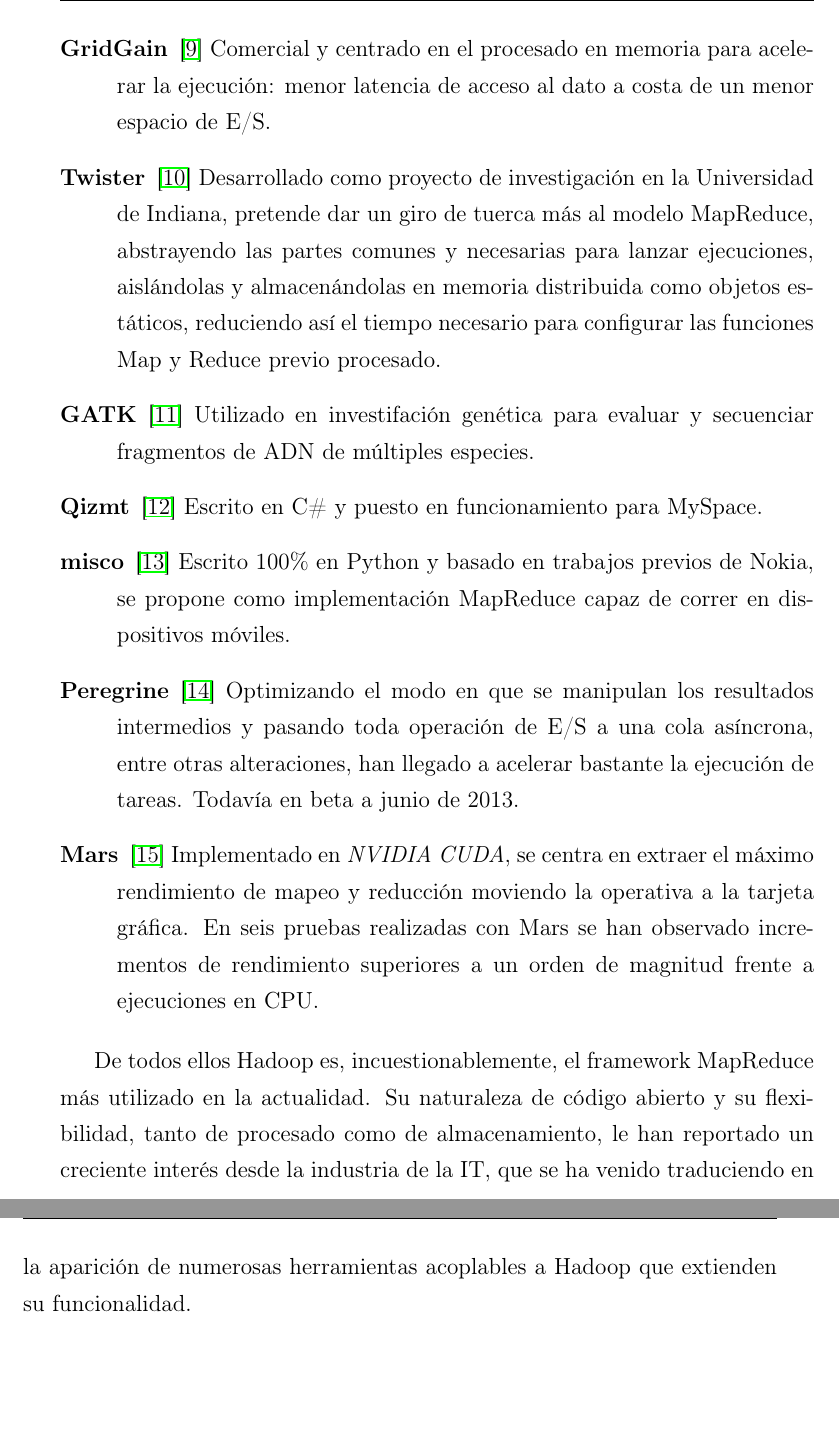
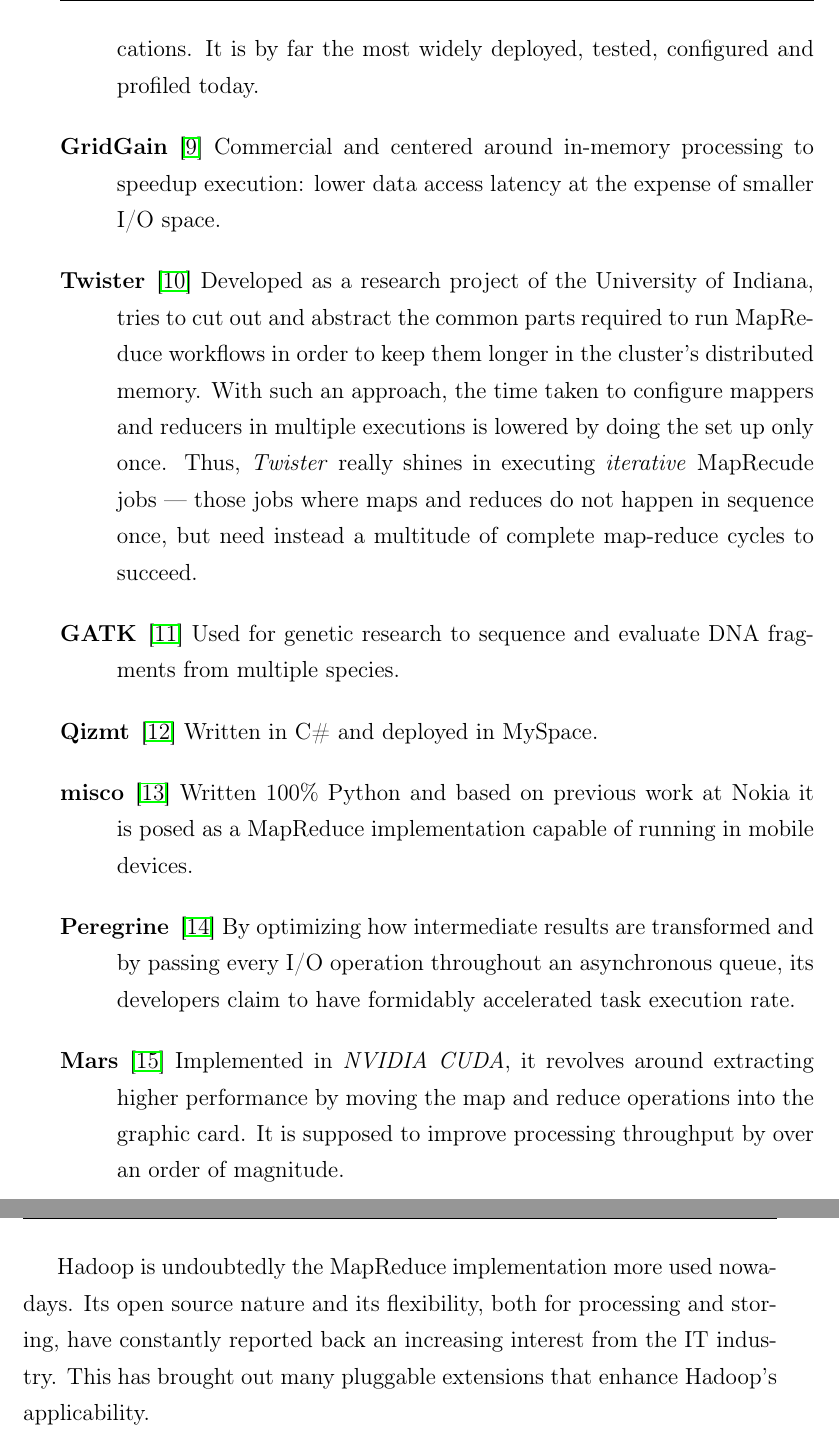
Before and after one commit to marcos-sb/qosh-book, a LaTeX thesis (proyecto.tex, which reads stateoftheart.tex): two parts of pages 35 and 36 of 42 before the commit and two parts of pages 33 and 34 of 40 after it, joined at a grey line, cut at the place of the change, the shorter picture padded with empty space. The pictures show the PDF file proyecto.pdf that the author committed with the source.

Commit message:
stateoftheart

```diff
--- a/stateoftheart.tex
+++ b/stateoftheart.tex
@@ -292,2 +291 @@
 
-\subsubsection{Funci\'on Combiner}\label{subsubsec:combiner}
@@ -304,11 +299,11 @@
- \item[GridGain] \cite{gridgainvshadoop} Comercial y centrado en el procesado en memoria para ace\-le\-rar la ejecuci\'on: menor latencia de acceso al dato a costa de un menor espacio de E/S.
- \item[Twister] \cite{twister} Desarrollado como proyecto de investigaci\'on en la Universidad de Indiana, pretende dar un giro de tuerca m\'as al modelo MapReduce, abstrayendo las partes comunes y necesarias para lanzar ejecuciones, aisl\'andolas y almacen\'andolas en memoria distribuida como objetos est\'aticos, reduciendo as\'i el tiempo necesario para configurar las funciones Map y Reduce previo procesado.
- \item[GATK] \cite{gatk} Utilizado en investifaci\'on gen\'etica para evaluar y secuenciar fragmentos de ADN de m\'ultiples especies.
- \item[Qizmt] \cite{qizmt} Escrito en C\# y puesto en funcionamiento para MySpace.
- \item[misco] \cite{misco} Escrito 100\% en Python y basado en trabajos previos de Nokia, se propone como implementaci\'on MapReduce capaz de correr en dispositivos m\'oviles.
- \item[Peregrine] \cite{peregrine} Optimizando el modo en que se manipulan los resultados intermedios y pasando toda operaci\'on de E/S a una cola as\'incrona, entre otras alteraciones, han llegado a acelerar bastante la ejecuci\'on de tareas. Todav\'ia en beta a junio de 2013.
- \item[Mars] \cite{mars} Implementado en \emph{NVIDIA CUDA}, se centra en extraer el m\'aximo rendimiento de mapeo y reducci\'on moviendo la operativa a la tarjeta gr\'afica. En seis pruebas realizadas con Mars se han observado incrementos de rendimiento superiores a un orden de magnitud frente a ejecuciones en CPU.
-
+ \item[Hadoop] \cite{hadoopdefguide} One of the first implementations to cover the MapReduce processing model and framework of reference to other MapReduce codifications. It is by far the most widely deployed, tested, configured and profiled today.
+ \item[GridGain] \cite{gridgainvshadoop} Commercial and centered around in-memory processing to speedup execution: lower data access latency at the expense of smaller I/O space.
+ \item[Twister] \cite{twister} Developed as a research project of the University of Indiana, tries to cut out and abstract the common parts required to run MapReduce workflows in order to keep them longer in the cluster's distributed memory. With such an approach, the time taken to configure mappers and reducers in multiple executions is lowered by doing the set up only once. Thus, \emph{Twister} really shines in executing \emph{iterative} MapRecude jobs --- those jobs where maps and reduces do not happen in sequence once, but need instead a multitude of complete map-reduce cycles to succeed.
+ \item[GATK] \cite{gatk} Used for genetic research to sequence and evaluate DNA fragments from multiple species.
+ \item[Qizmt] \cite{qizmt} Written in C\# and deployed in MySpace.
+ \item[misco] \cite{misco} Written 100\% Python and based on previous work at Nokia it is posed as a MapReduce implementation capable of running in mobile devices.
+ \item[Peregrine] \cite{peregrine} By optimizing how intermediate results are transformed and by passing every I/O operation throughout an asynchronous queue, its developers claim to have formidably accelerated task execution rate.
+ \item[Mars] \cite{mars} Implemented in \emph{NVIDIA CUDA}, it revolves around extracting higher performance by moving the map and reduce operations into the graphic card. It is supposed to improve processing throughput by over an order of magnitude.
 \end{description}
 
-De todos ellos Hadoop es, incuestionablemente, el framework MapReduce m\'as utilizado en la actualidad. Su naturaleza de c\'odigo abierto y su flexibilidad, tanto de procesado como de almacenamiento, le han reportado un creciente inter\'es desde la industria de la IT, que se ha venido traduciendo en la aparici\'on de numerosas herramientas acoplables a Hadoop que extienden su funcionalidad.
+Hadoop is undoubtedly the MapReduce implementation more used nowadays. Its open source nature and its flexibility, both for processing and storing, have constantly reported back an increasing interest from the IT industry. This has brought out many pluggable extensions that enhance Hadoop's applicability.
```
Also changed, not shown: proyecto.tex (+3 -3 lines), proyecto.pdf, stateoftheart.tex (20 more changed lines).
